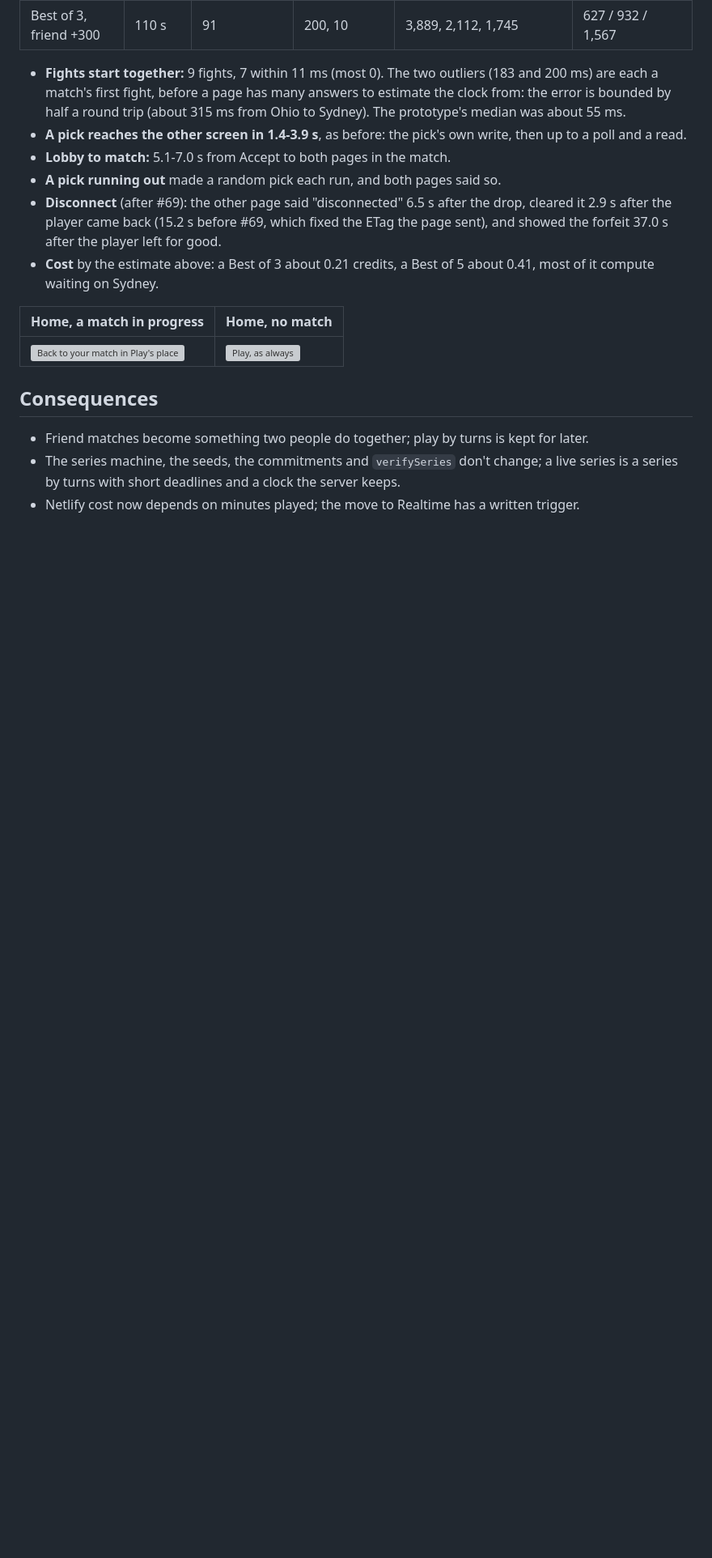
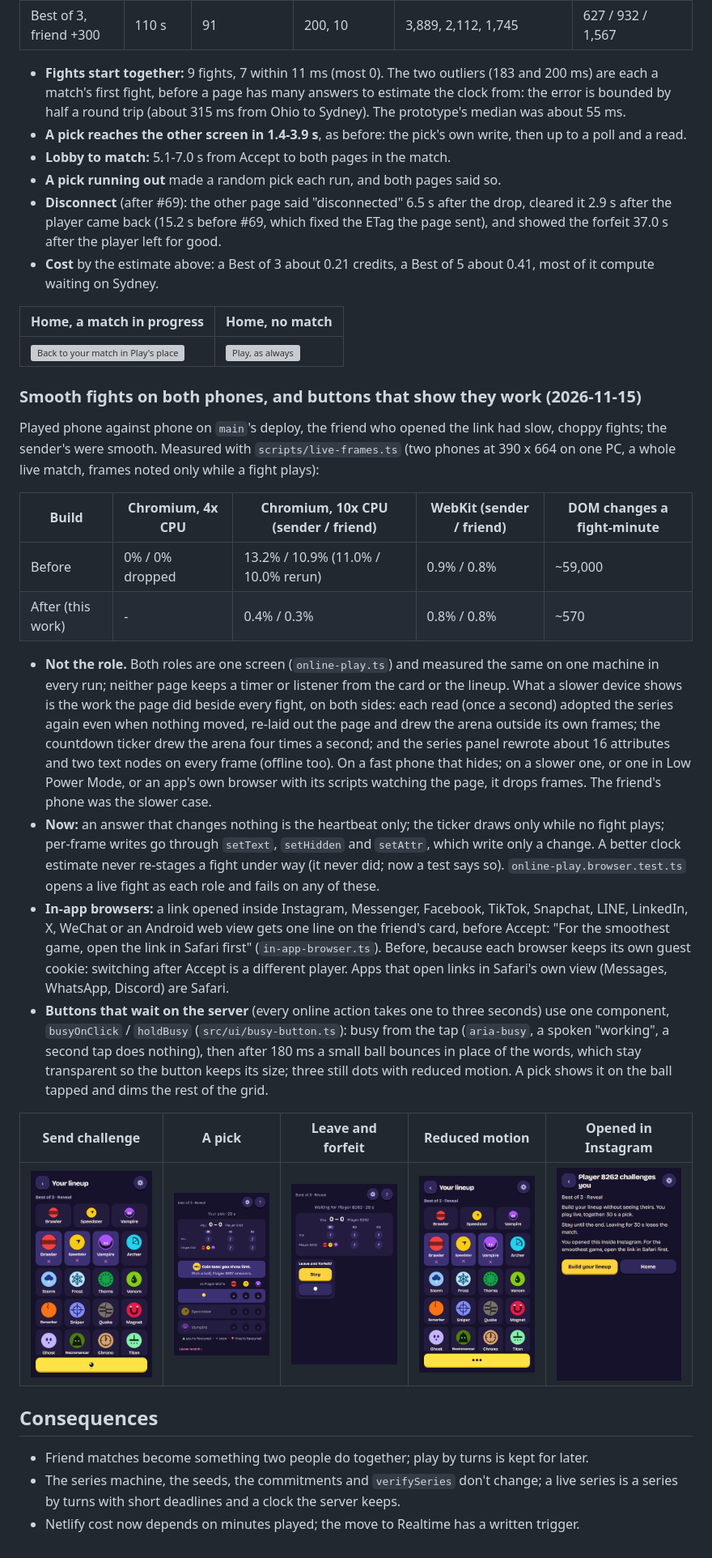
Before and after one commit to Lyfe4/ball-battle, a Markdown page: docs/decisions/0053-live-friend-matches.md, the part around the change. Shown at 81% size. Drawn GitHub-style; pictures changed too: docs/images/live/busy-accept-reduced.png (added), docs/images/live/busy-leave.png (added), docs/images/live/busy-pick.png (added); blank space fills up the shorter version; grey boxes are pictures that could not be loaded.

Commit message:
docs: smooth live fights and busy buttons, as built (ADR 0053)
Why the friend's fights were choppy (not the role: the page's work
beside every fight, which a slower phone shows), the measurements before
and after, the in-app browser line and the shared busy button, with
phone screenshots. CLAUDE.md gains the two rules that keep them.

Co-Authored-By: Claude Opus 5.5 <noreply@anthropic.com>

```diff
--- a/docs/decisions/0053-live-friend-matches.md
+++ b/docs/decisions/0053-live-friend-matches.md
@@ -410,6 +410,44 @@ both pages estimated it within 5 ms of each other.
 | -------------------------------------------------------------------- | ---------------------------------------------------- |
 | ![Back to your match in Play's place](../images/live/home-match.png) | ![Play, as always](../images/live/home-no-match.png) |
 
+### Smooth fights on both phones, and buttons that show they work (2026-11-15)
+
+Played phone against phone on `main`'s deploy, the friend who opened the link had slow, choppy
+fights; the sender's were smooth. Measured with `scripts/live-frames.ts` (two phones at 390 x 664
+on one PC, a whole live match, frames noted only while a fight plays):
+
+| Build             | Chromium, 4x CPU | Chromium, 10x CPU (sender / friend) | WebKit (sender / friend) | DOM changes a fight-minute |
+| ----------------- | ---------------- | ----------------------------------- | ------------------------ | -------------------------- |
+| Before            | 0% / 0% dropped  | 13.2% / 10.9% (11.0% / 10.0% rerun) | 0.9% / 0.8%              | ~59,000                    |
+| After (this work) | -                | 0.4% / 0.3%                         | 0.8% / 0.8%              | ~570                       |
+
+- **Not the role.** Both roles are one screen (`online-play.ts`) and measured the same on one
+  machine in every run; neither page keeps a timer or listener from the card or the lineup. What a
+  slower device shows is the work the page did beside every fight, on both sides: each read (once
+  a second) adopted the series again even when nothing moved, re-laid out the page and drew the
+  arena outside its own frames; the countdown ticker drew the arena four times a second; and the
+  series panel rewrote about 16 attributes and two text nodes on every frame (offline too). On a
+  fast phone that hides; on a slower one, or one in Low Power Mode, or an app's own browser with
+  its scripts watching the page, it drops frames. The friend's phone was the slower case.
+- **Now:** an answer that changes nothing is the heartbeat only; the ticker draws only while no
+  fight plays; per-frame writes go through `setText`, `setHidden` and `setAttr`, which write only a
+  change. A better clock estimate never re-stages a fight under way (it never did; now a test says
+  so). `online-play.browser.test.ts` opens a live fight as each role and fails on any of these.
+- **In-app browsers:** a link opened inside Instagram, Messenger, Facebook, TikTok, Snapchat,
+  LINE, LinkedIn, X, WeChat or an Android web view gets one line on the friend's card, before
+  Accept: "For the smoothest game, open the link in Safari first" (`in-app-browser.ts`). Before,
+  because each browser keeps its own guest cookie: switching after Accept is a different player.
+  Apps that open links in Safari's own view (Messages, WhatsApp, Discord) are Safari.
+- **Buttons that wait on the server** (every online action takes one to three seconds) use one
+  component, `busyOnClick` / `holdBusy` (`src/ui/busy-button.ts`): busy from the tap (`aria-busy`,
+  a spoken "working", a second tap does nothing), then after 180 ms a small ball bounces in place
+  of the words, which stay transparent so the button keeps its size; three still dots with reduced
+  motion. A pick shows it on the ball tapped and dims the rest of the grid.
+
+| Send challenge                           | A pick                                   | Leave and forfeit                         | Reduced motion                                              | Opened in Instagram                                     |
+| ---------------------------------------- | ---------------------------------------- | ----------------------------------------- | ----------------------------------------------------------- | ------------------------------------------------------- |
+| ![Working](../images/live/busy-send.png) | ![Working](../images/live/busy-pick.png) | ![Working](../images/live/busy-leave.png) | ![Three still dots](../images/live/busy-accept-reduced.png) | ![Open in Safari first](../images/live/in-app-card.png) |
+
 ## Consequences
 
 - Friend matches become something two people do together; play by turns is kept for later.
```
Also changed, not shown: CLAUDE.md (+6 -0 lines).
